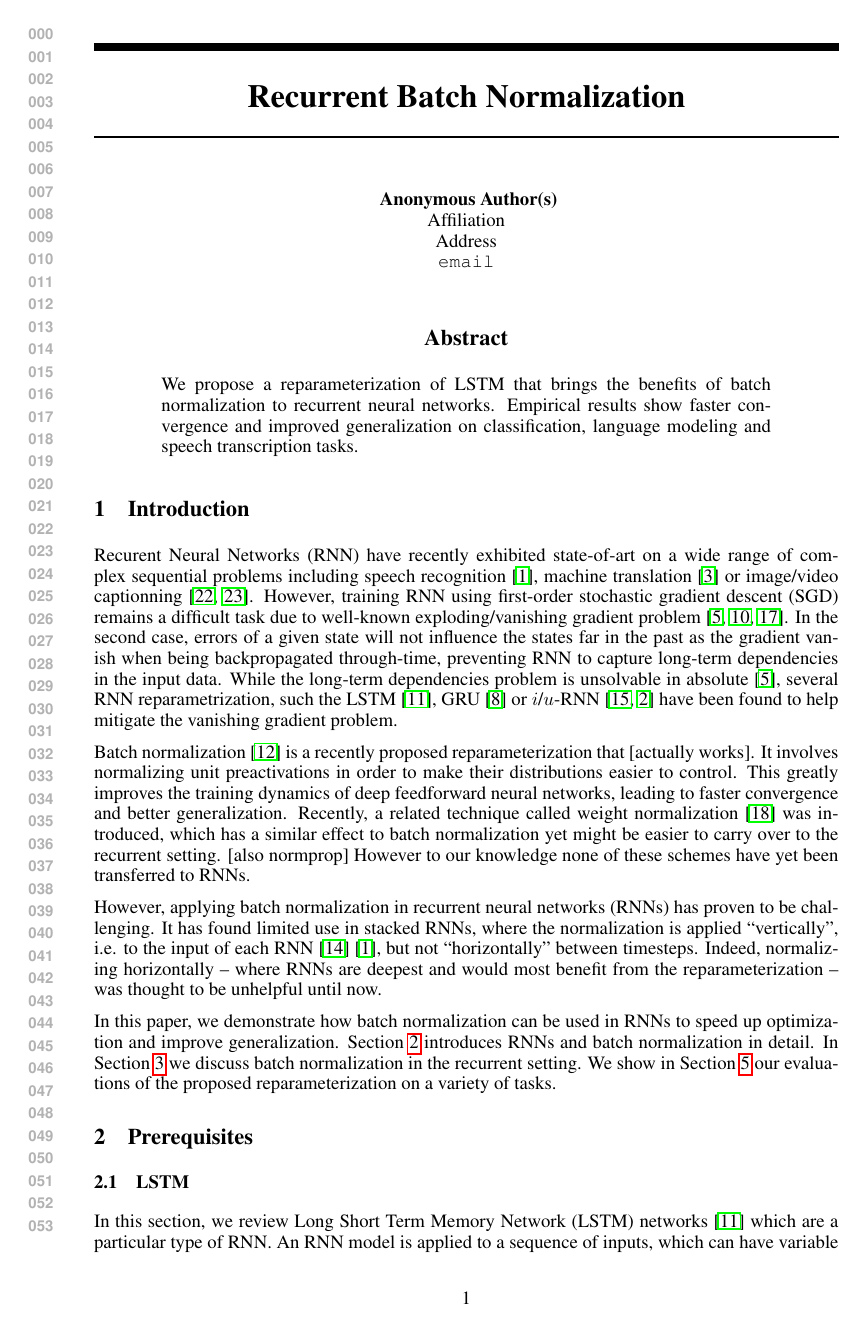
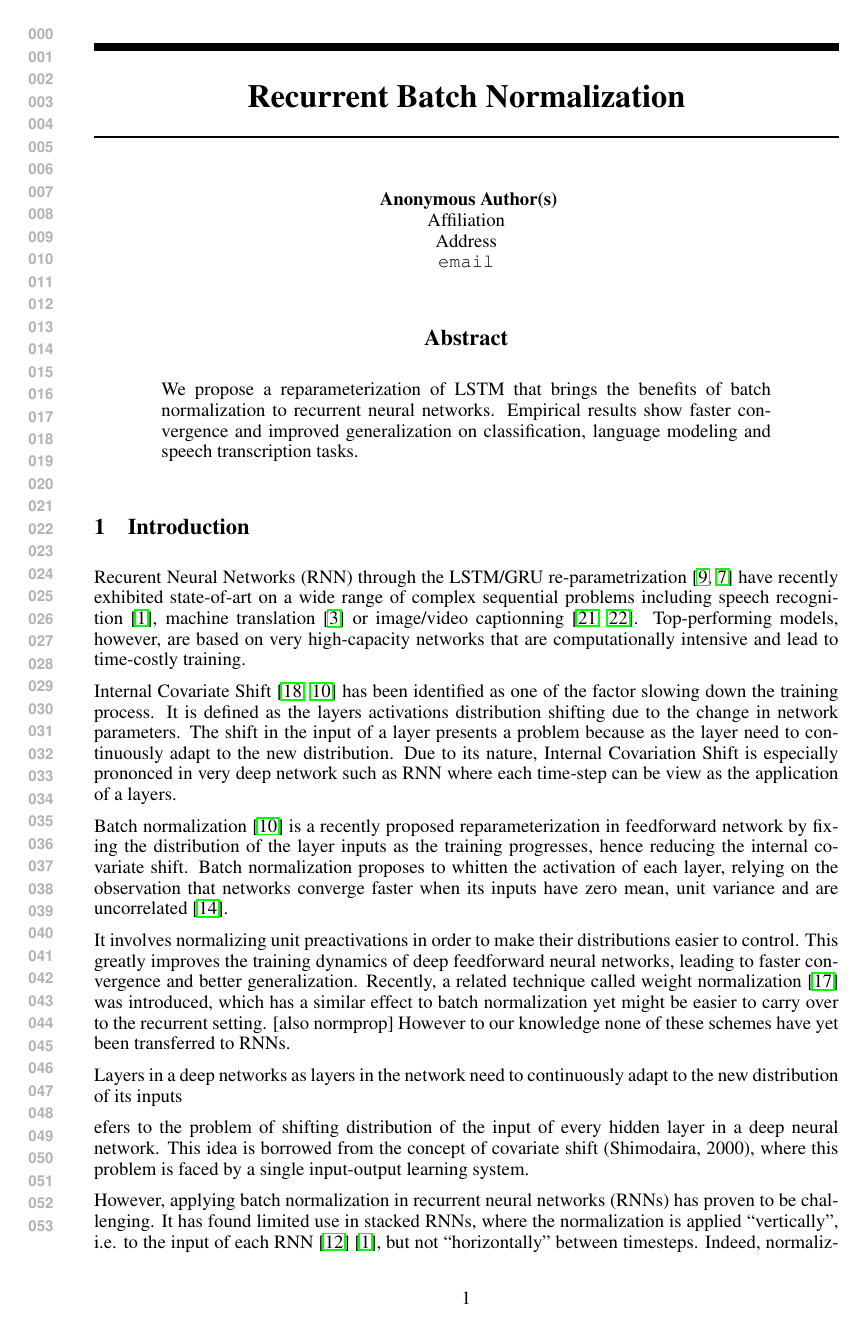
Before and after one commit to cooijmanstim/recurrent-batch-normalization, a LaTeX paper (paper/index.tex): page 1 of 8. Compiled offline with pdfLaTeX.

Commit message:
update intro

```diff
--- a/paper/index.tex
+++ b/paper/index.tex
@@ -64,20 +64,41 @@ Empirical results show faster convergence and improved generalization on classif
 %% Hessian-Free~\cite{hessianfree} and various approximations to natural gradient~\cite{amari} proposed in~\cite{ollivier} and~\cite{KFAC},
 %% and model reparameterizations~\cite{efficientbackprop}~\cite{raiko}~\cite{naturalneuralnetworks}.
 
+%Success of first order SGD depends on the  the curvature of the objective that is optimized~\cite{hessianfree} which depends on the networks parametrization~\cite{amari}.
+
 
 %%% This section mix up the argument of jacobian (backprop-through time) and hessian (high curvature) for hard optimization, need to be FIXED
-Recurent Neural Networks (RNN)  have recently exhibited state-of-art on a wide range of complex sequential problems including speech recognition~\cite{baidu}, machine translation~\cite{bahdanau2014neural} or image/video captionning~\cite{xu2015show,yao2015describing}. However, training RNN using first-order stochastic gradient descent (SGD) remains a difficult task due to well-known exploding/vanishing gradient problem~\cite{bengio1994learning,hochreiter1991untersuchungen,pascanudifficulty}.
-In the second case, errors of a given state will not influence the states far in the past as the gradient vanish when being backpropagated through-time,
-preventing RNN to capture long-term dependencies in the input data.
-While the long-term dependencies problem is unsolvable in absolute~\cite{bengio1994learning}, several RNN reparametrization, such the LSTM~\cite{lstm}, GRU~\cite{cho2014learning} or $i$/$u$-RNN~\cite{le2015simple,urnn} have been found to help mitigate the vanishing gradient problem.
-%Success of first order SGD depends on the  the curvature of the objective that is optimized~\cite{hessianfree} which depends on the networks parametrization~\cite{amari}.
+Recurent Neural Networks (RNN)  through the LSTM/GRU re-parametrization~\cite{lstm,cho2014learning} have recently exhibited state-of-art on a wide range of complex sequential problems including speech recognition~\cite{baidu}, machine translation~\cite{bahdanau2014neural} or image/video captionning~\cite{xu2015show,yao2015describing}.
+Top-performing models, however, are based on very high-capacity networks that are computationally intensive and lead to time-costly training.
 
-Batch normalization~\cite{batchnorm} is a recently proposed reparameterization that [actually works].
+Internal Covariate Shift~\cite{shimodaira2000improving,batchnorm} has been identified as one of the factor slowing down the training process.
+It is defined as the layers activations distribution shifting due to the change in network parameters.
+The shift in the input of a layer presents a problem because as the layer need to continuously
+adapt to the new distribution. Due to its nature, Internal Covariation Shift is especially prononced in very deep network such as RNN where each time-step can be view as the application of a layers.
+
+
+Batch normalization~\cite{batchnorm} is a recently proposed reparameterization in feedforward network by fixing the distribution of the layer inputs as the training progresses, hence reducing the internal covariate shift.
+Batch normalization proposes to whitten the activation of each layer, relying on the observation that networks converge faster when its inputs
+have zero mean, unit variance and are uncorrelated~\cite{efficientbackprop}.
+
+
 It involves normalizing unit preactivations in order to make their distributions easier to control.
 This greatly improves the training dynamics of deep feedforward neural networks, leading to faster convergence and better generalization.
 Recently, a related technique called weight normalization~\cite{weightnorm} was introduced, which has a similar effect to batch normalization yet might be easier to carry over to the recurrent setting.
 [also normprop]
 However to our knowledge none of these schemes have yet been transferred to RNNs.
+
+
+Layers in a deep networks
+as layers in the network
+need to continuously adapt to the new distribution of its inputs
+
+efers to the problem of shifting distribution of
+the input of every hidden layer in a deep neural network.
+This idea is borrowed from the concept of covariate shift
+(Shimodaira, 2000), where this problem is faced by a single
+input-output learning system.
+
 
 
 However, applying batch normalization in recurrent neural networks (RNNs) has proven to be challenging.
```
Also changed, not shown: paper/index.tex (7 more changed lines).
